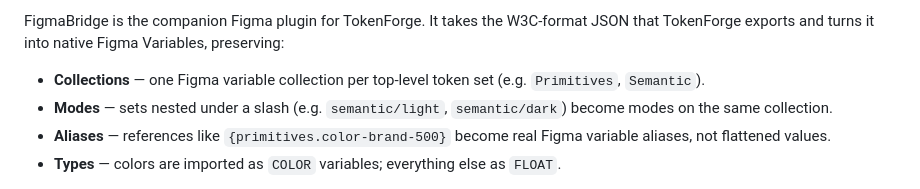
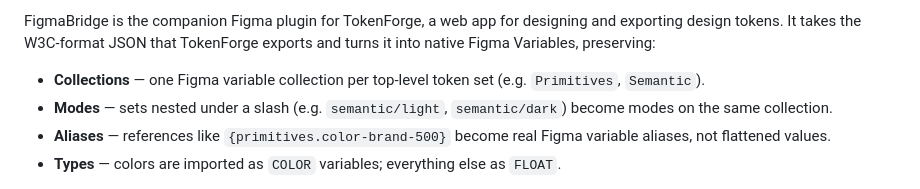
Before and after one commit to oakjoao/figmabridge, a Markdown page: README.md, the part around one of its changes. GitHub-like rendering.

```diff
--- a/README.md
+++ b/README.md
@@ -4,5 +4,5 @@
 
-FigmaBridge is the companion Figma plugin for TokenForge. It takes the W3C-format JSON that TokenForge exports and turns it into native Figma Variables, preserving:
+FigmaBridge is the companion Figma plugin for TokenForge, a web app for designing and exporting design tokens. It takes the W3C-format JSON that TokenForge exports and turns it into native Figma Variables, preserving:
 
 - **Collections** — one Figma variable collection per top-level token set (e.g. `Primitives`, `Semantic`).
 - **Modes** — sets nested under a slash (e.g. `semantic/light`, `semantic/dark`) become modes on the same collection.
```
Also changed, not shown: other parts of README.md (+2 -2 lines).
